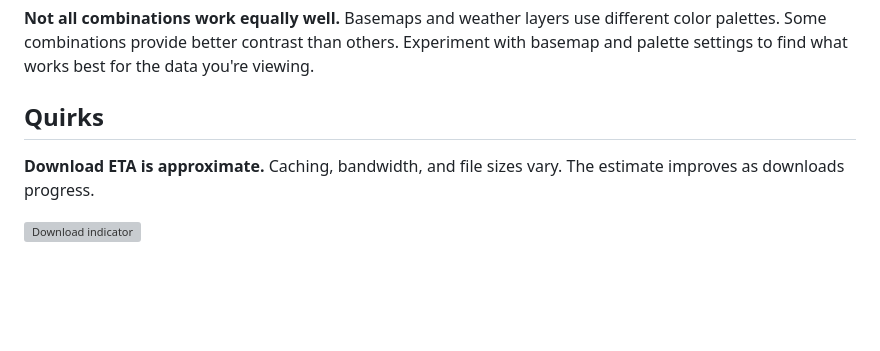
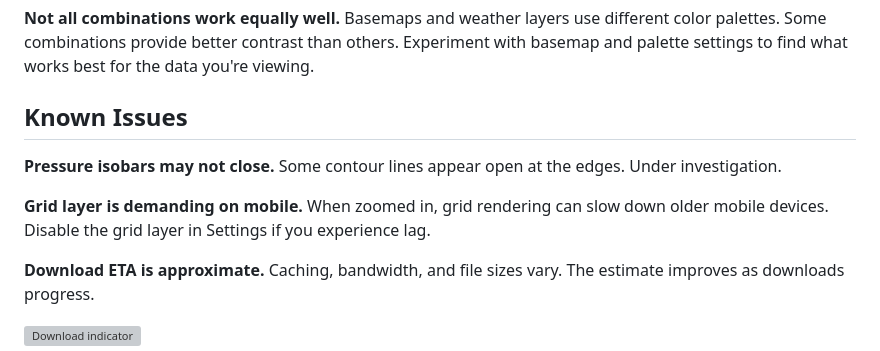
Before and after one commit to hypatia-earth/zero, a Markdown page: public/about/about.md, the part around one of its changes. Rendered like a GitHub page; blank space fills up the shorter version; grey boxes are pictures that could not be loaded.

```diff
--- a/public/about/about.md
+++ b/public/about/about.md
@@ -87,7 +87,11 @@ For fullscreen experience, install as a Progressive Web App:
 
 **Not all combinations work equally well.** Basemaps and weather layers use different color palettes. Some combinations provide better contrast than others. Experiment with basemap and palette settings to find what works best for the data you're viewing.
 
-## Quirks
+## Known Issues
+
+**Pressure isobars may not close.** Some contour lines appear open at the edges. Under investigation.
+
+**Grid layer is demanding on mobile.** When zoomed in, grid rendering can slow down older mobile devices. Disable the grid layer in Settings if you experience lag.
 
 **Download ETA is approximate.** Caching, bandwidth, and file sizes vary. The estimate improves as downloads progress.
 
```
Also changed, not shown: other parts of public/about/about.md (+22 -15 lines), ASSETS.md (added, +94 -0 lines), README.md (+2 -2 lines).
